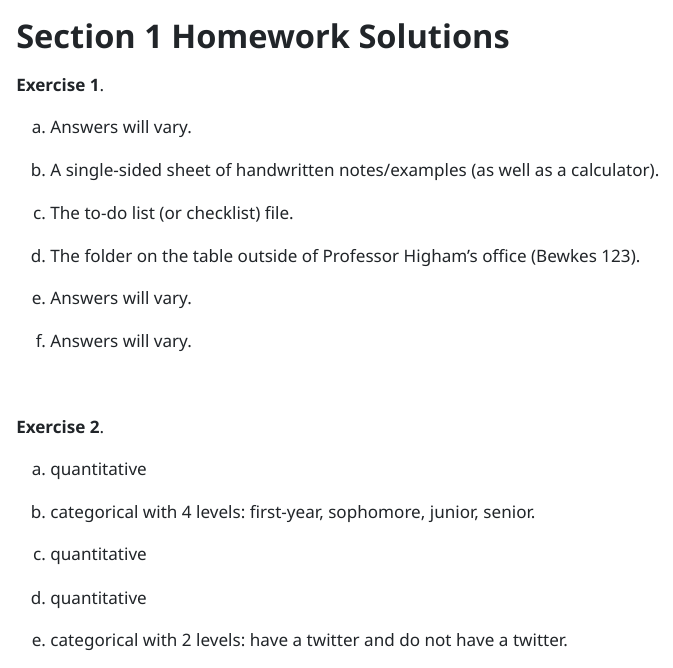
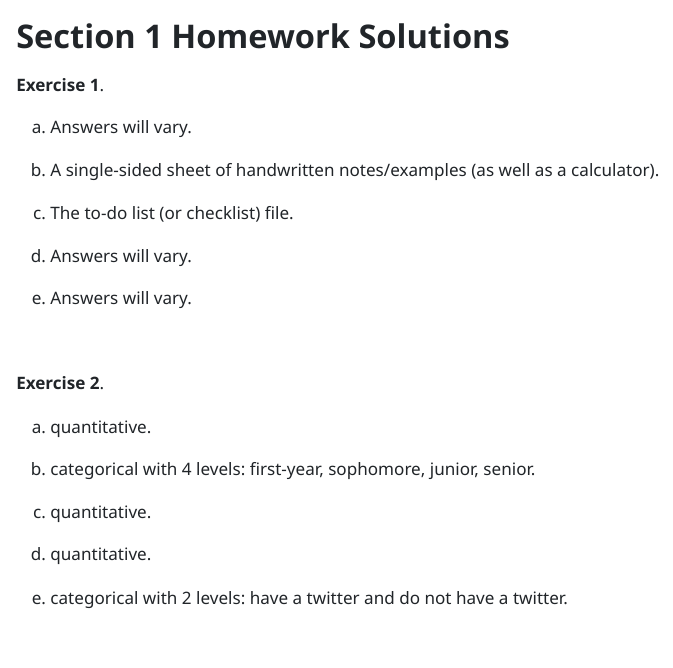
Before and after one commit to highamm/stat113_homework_solutions, a Quarto document (solutions/001qpgafvmc/01-homework-solutions.qmd): the page in a window 1100 px wide, from its top. The pictures show the output file solutions/001qpgafvmc/01-homework-solutions.html that the author committed with the source, opened offline.

Commit message:
small revision to homework 1.

```diff
--- a/solutions/001qpgafvmc/01-homework-solutions.qmd
+++ b/solutions/001qpgafvmc/01-homework-solutions.qmd
@@ -17,23 +17,21 @@ b. A single-sided sheet of handwritten notes/examples (as well as a calculator).
 
 c. The to-do list (or checklist) file.
 
-d. The folder on the table outside of Professor Higham's office (Bewkes 123).
+d. Answers will vary.
 
 e. Answers will vary.
-
-f. Answers will vary.
 
 <br>
 
 __Exercise 2__.
 
-a. quantitative
+a. quantitative.
 
 b. categorical with 4 levels: first-year, sophomore, junior, senior.
 
-c. quantitative
+c. quantitative.
 
-d. quantitative
+d. quantitative.
 
 e. categorical with 2 levels: have a twitter and do not have a twitter.
 
```
Also changed, not shown: solutions/001qpgafvmc/01-homework-solutions.html.
